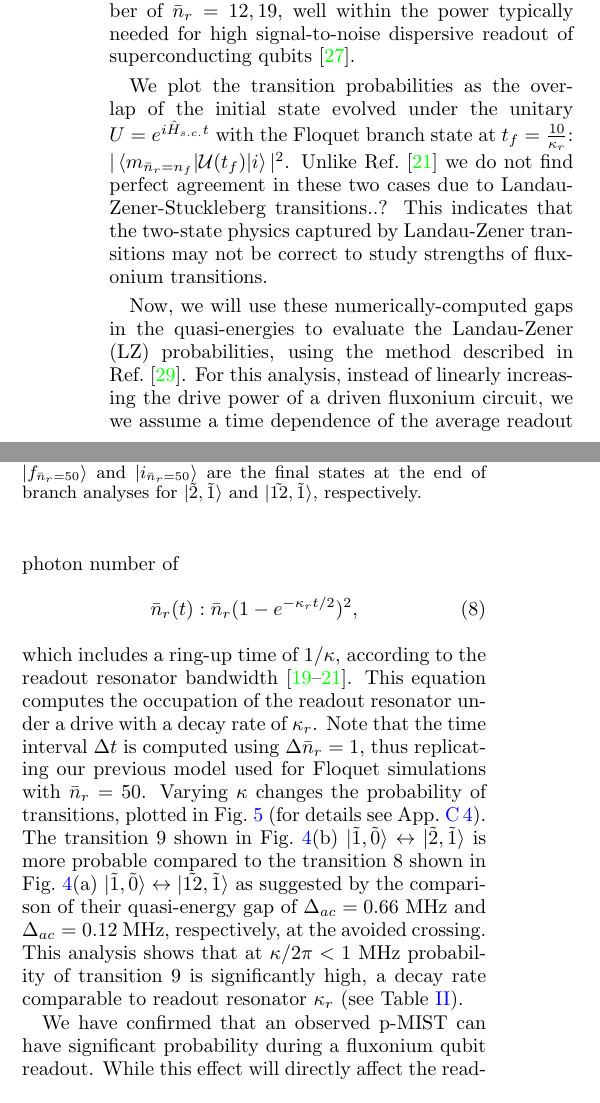
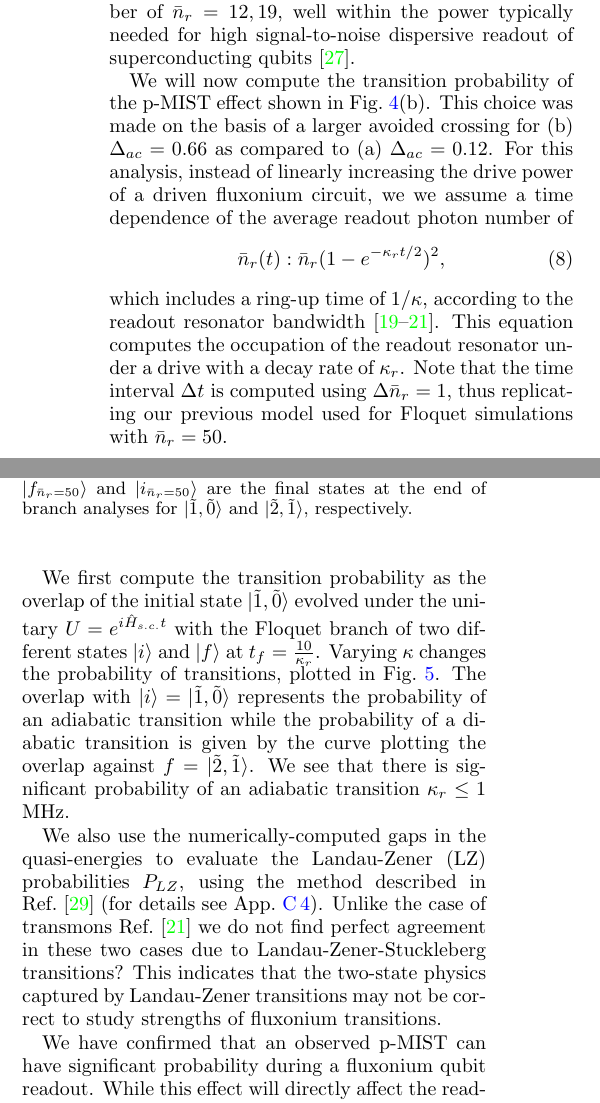
Before and after one commit to shraggy/Fluxonium, a LaTeX paper (Fluxonium_Readout_manuscript/main.tex): two parts of the columns of page 7 of 25, joined at a grey line, cut so that both start at the same text. Compiled offline with pdfLaTeX.

Commit message:
Updates from Overleaf

```diff
--- a/Fluxonium_Readout_manuscript/main.tex
+++ b/Fluxonium_Readout_manuscript/main.tex
@@ -308,19 +308,23 @@ In this section, we estimate the quasienergies and rates of exemplary p-MIST tra
 
 The bottom panel of the Fig.~\ref{fig:011} shows the avoided crossing at the transition point in solid lines. The dashed lines show the eigenenergies calculated in App.~\ref{app:stark-shift} by estimating the Stark shift from the readout drive onto each state. For small drive amplitudes compared to the gaps in the spectrum, the simple estimate of the eigen-energies using perturbation theory as used in App.~\ref{app:stark-shift} is permissible. This is confirmed by the agreement of the dashed and solid lines in bottom panel of Fig.~\ref{fig:011}(b). For this transition, comparing our second-order Fermi's Golden rule estimate (see App.~\ref{app:Floquet-trans})  to the numerically obtained energy gaps in the quasi-energies (solid lines), we find agreement \singh{within $1$ MHz}. The remaining disagreement between the quasi-energies and the estimated eigenenergies suggests that higher-order or non-perturbative corrections become relevant for transitions slower than \singh{$\Delta_{ac}=1$ MHz}. Notably, both the transitions shown in Fig.~\ref{fig:011} occur at low average readout photon number of $\bar n_r=12,19$, well within the power typically needed for high signal-to-noise dispersive readout of superconducting qubits~\cite{gusenkova2021quantum}.
 
+We will now compute the transition probability of the p-MIST effect shown in Fig.~\ref{fig:011}(b). This choice was made on the basis of a larger avoided crossing for (b) $\Delta_{ac}=0.66$ as compared to (a)  $\Delta_{ac}=0.12$.
 \begin{figure}[htb]
     \centering
     \includegraphics[width=\linewidth]{Figures/LZ.pdf}
-    \caption{Diabatic transition probability (green) and adiabatic transition probability (green) against the parameter $\kappa$ which determines the change in drive strength $\xi_{\mu/\phi}=2g_{\mu/\phi}\sqrt{\bar n_r(t)}$ where $n_r(t)$ follows Eq.~\ref{eq:LZ-n}. Here, $\ket{f_{\bar n_r=50}}$ and $\ket{i_{\bar n_r=50}}$ are the final states at the end of branch analyses for $\ket{\tilde{2},\tilde{1}}$ and $\ket{\tilde{12},\tilde{1}}$, respectively.}
+    \caption{Diabatic transition probability (green) and adiabatic transition probability (green) against the parameter $\kappa$ which determines the change in drive strength $\xi_{\mu/\phi}=2g_{\mu/\phi}\sqrt{\bar n_r(t)}$ where $n_r(t)$ follows Eq.~\ref{eq:LZ-n}. Here, $\ket{f_{\bar n_r=50}}$ and $\ket{i_{\bar n_r=50}}$ are the final states at the end of branch analyses for $\ket{\tilde{1},\tilde{0}}$ and $\ket{\tilde{2},\tilde{1}}$, respectively.}
     \label{fig:LZ}
 \end{figure}
-We plot the transition probabilities as the overlap of the initial state evolved under the unitary $U=e^{i\hat H_{s.c.}t}$ with the Floquet branch state at $t_f=\frac{10}{\kappa_r}$: $|\braket{m_{\bar n_r=n_f}|\mathcal{U}(t_f)|i}|^2$. Unlike Ref.~\cite{dumas2024unified} we do not find perfect agreement in these two cases due to Landau-Zener-Stuckleberg transitions..? This indicates that the two-state physics captured by Landau-Zener transitions may not be correct to study strengths of fluxonium transitions.
-
-Now, we will use these numerically-computed gaps in the quasi-energies to evaluate the Landau-Zener (LZ) probabilities, using the method described in Ref.~\cite{ikeda2022floquet}. For this analysis, instead of linearly increasing the drive power of a driven fluxonium circuit, we we assume a time dependence of the average readout photon number of
+For this analysis, instead of linearly increasing the drive power of a driven fluxonium circuit, we we assume a time dependence of the average readout photon number of
 \begin{align}
     \bar n_r(t)&:\bar n_r(1-e^{-\kappa_r t/2})^2,\label{eq:LZ-n}
 \end{align}
-which includes a ring-up time of $1/\kappa$, according to the readout resonator bandwidth~\cite{khezri2023measurement,dumas2024unified,cohen2023reminiscence}. This equation computes the occupation of the readout resonator under a drive with a decay rate of $\kappa_r$. Note that the time interval $\Delta t$ is computed using $\Delta \bar n_r=1$, thus replicating our previous model used for Floquet simulations with $\bar n_r=50$. Varying $\kappa$ changes the probability of transitions, plotted in Fig.~\ref{fig:LZ} (for details see App.~\ref{app:LZ}). The transition $9$ shown in Fig.~\ref{fig:011}(b) $\ket{\tilde{1},\tilde{0}}\leftrightarrow\ket{\tilde{2},\tilde{1}}$ is more probable compared to the transition $8$ shown in Fig.~\ref{fig:011}(a) $\ket{\tilde{1},\tilde{0}}\leftrightarrow\ket{\tilde{12},\tilde{1}}$ as suggested by the comparison of their quasi-energy gap of $\Delta_{ac}=0.66$ MHz and $\Delta_{ac}=0.12$ MHz, respectively, at the avoided crossing. This analysis shows that at $\kappa/2\pi<1$ MHz probability of transition $9$ is significantly high, a decay rate comparable to readout resonator $\kappa_r$ (see Table~\ref{tab:readout_params}). \singh{}
+which includes a ring-up time of $1/\kappa$, according to the readout resonator bandwidth~\cite{khezri2023measurement,dumas2024unified,cohen2023reminiscence}. This equation computes the occupation of the readout resonator under a drive with a decay rate of $\kappa_r$. Note that the time interval $\Delta t$ is computed using $\Delta \bar n_r=1$, thus replicating our previous model used for Floquet simulations with $\bar n_r=50$.
+
+We first compute the transition probability as the overlap of the initial state  $\ket{\tilde{1},\tilde{0}}$ evolved under the unitary $U=e^{i\hat H_{s.c.}t}$ with the Floquet branch of two different states $\ket{i}$ and $\ket{f}$ at $t_f=\frac{10}{\kappa_r}$. Varying $\kappa$ changes the probability of transitions, plotted in Fig.~\ref{fig:LZ}. The overlap with $\ket{i}=\ket{\tilde{1},\tilde{0}}$ represents the probability of an adiabatic transition while the probability of a diabatic transition is given by the curve plotting the overlap against $f=\ket{\tilde{2},\tilde{1}}$. We see that there is significant probability of an adiabatic transition $\kappa_r\le 1$ MHz.
+
+We also use the numerically-computed gaps in the quasi-energies to evaluate the Landau-Zener (LZ) probabilities $P_{LZ}$, using the method described in Ref.~\cite{ikeda2022floquet} (for details see App.~\ref{app:LZ}). Unlike the case of transmons Ref.~\cite{dumas2024unified} we do not find perfect agreement in these two cases due to Landau-Zener-Stuckleberg transitions? This indicates that the two-state physics captured by Landau-Zener transitions may not be correct to study strengths of fluxonium transitions.
+
 
 We have confirmed that an observed p-MIST can have significant probability during a fluxonium qubit readout. While this effect will directly affect the readout performance for our chosen set of readout parameters, we will now analyze its impact on the qubit coherence.
 
```
